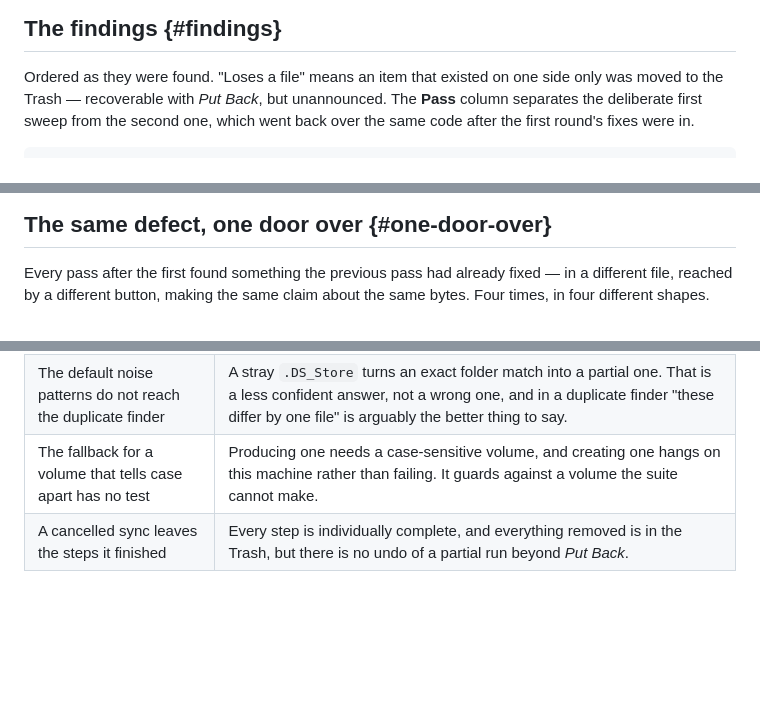
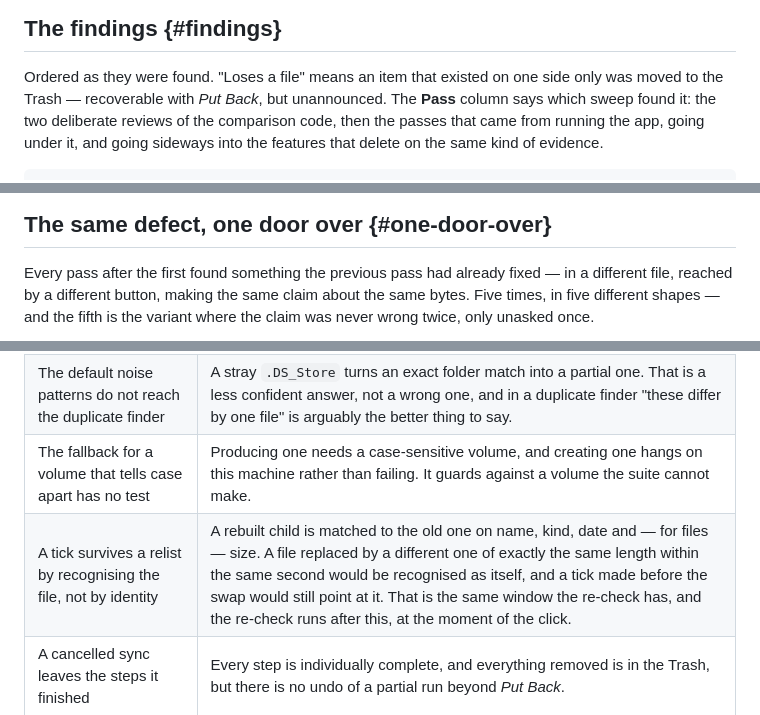
Before and after one commit to mmdemirbas/diskmap, a Markdown page: docs/sync-safety-review-2026-09-02.md, 3 parts joined by grey strips. Rendered like a GitHub page; blank space fills up the shorter version.

````diff
--- a/docs/sync-safety-review-2026-09-02.md
+++ b/docs/sync-safety-review-2026-09-02.md
@@ -106,7 +109,8 @@ disk had moved on before anyone pressed the button.
 
 Ordered as they were found. "Loses a file" means an item that existed on one
 side only was moved to the Trash — recoverable with *Put Back*, but unannounced.
-The **Pass** column separates the deliberate first sweep from the second one,
-which went back over the same code after the first round's fixes were in.
+The **Pass** column says which sweep found it: the two deliberate reviews of the
+comparison code, then the passes that came from running the app, going under it,
+and going sideways into the features that delete on the same kind of evidence.
 
 ```oku-table
@@ -169,7 +174,8 @@ gets removed, a file is what the check reports, and nothing connected them.
 
 Every pass after the first found something the previous pass had already fixed —
 in a different file, reached by a different button, making the same claim about
-the same bytes. Four times, in four different shapes.
+the same bytes. Five times, in five different shapes — and the fifth is the
+variant where the claim was never wrong twice, only unasked once.
 
 ```mermaid
 flowchart LR
@@ -345,6 +362,7 @@ that nobody has to rediscover them.
 | Turkish `İ` against `i` will not fold | Swift's lowercasing and the volume's own table disagree on that letter, so the two would read as different files rather than one. That direction is noisy, never dangerous — it shows two rows where there is one item, and never pairs two things that are not the same. |
 | The default noise patterns do not reach the duplicate finder | A stray `.DS_Store` turns an exact folder match into a partial one. That is a less confident answer, not a wrong one, and in a duplicate finder "these differ by one file" is arguably the better thing to say. |
 | The fallback for a volume that tells case apart has no test | Producing one needs a case-sensitive volume, and creating one hangs on this machine rather than failing. It guards against a volume the suite cannot make. |
+| A tick survives a relist by recognising the file, not by identity | A rebuilt child is matched to the old one on name, kind, date and — for files — size. A file replaced by a different one of exactly the same length within the same second would be recognised as itself, and a tick made before the swap would still point at it. That is the same window the re-check has, and the re-check runs after this, at the moment of the click. |
 | A cancelled sync leaves the steps it finished | Every step is individually complete, and everything removed is in the Trash, but there is no undo of a partial run beyond *Put Back*. |
 
 ## How this was verified {#verification}
````
Also changed, not shown: other parts of docs/sync-safety-review-2026-09-02.md (+67 -36 lines).
